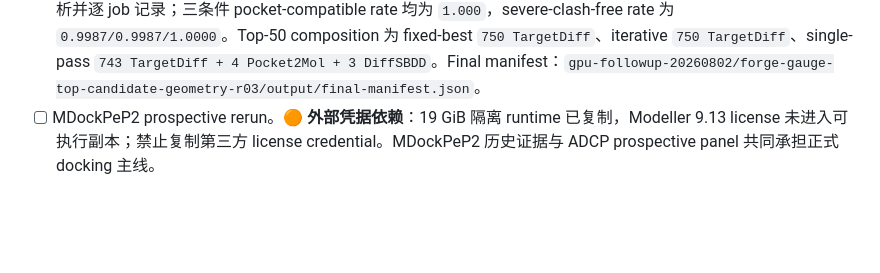
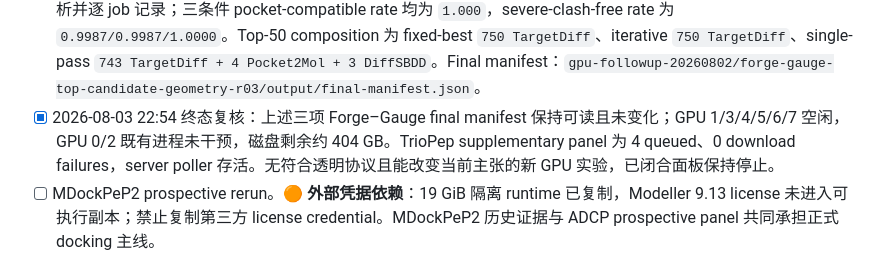
Before and after one commit to SZU-ADDG/FROGENT, a Markdown page: FROGENT_experiment_checklist.md, the part around the change. Rendered like a GitHub page; blank space fills up the shorter version.

```diff
--- a/FROGENT_experiment_checklist.md
+++ b/FROGENT_experiment_checklist.md
@@ -97,6 +97,7 @@
 - [x] CBGBench CrossDocked training-proxy nearest neighbors：公开 split 的 100,000 个 train names 中 99,990 个按 CBGBench dataloader 映射，安全 opcode 提取 99,990/99,990 成功并去重为 10,404 个 canonical molecules。9,767 个生成分子无 exact identity；TargetDiff/DiffSBDD/Pocket2Mol mean nearest-train ECFP4 Tanimoto 为 `0.216/0.189/0.203`，最大值为 `0.453/0.682/0.474`，仅 DiffSBDD 有 `1/1771` 达到 ≥0.5。Exact scaffold overlap 为 `0.772%/7.510%/15.612%`。结果限定为 declared-training-corpus proxy，checkpoint 原始 training-file identity 未确认。Final manifest：`gpu-followup-20260802/cbgbench-crossdocked-training-proxy-r04/output/final-manifest.json`。
 - [x] Forge–Gauge matched-budget prospective r02。Recovery-r06 完成 `120/120 exit zero`；15/15 Gauge decisions 选择 TargetDiff。Fixed-best/single-pass/iterative valid rate 为 `0.956/0.444/0.704`，top-50 score 为 `0.661/0.620/0.686`。Iterative 相对 single-pass 的 valid-rate 与 top-50 score 差为 `+0.260`（p=`6.10e-5`，95% CI `[0.231,0.276]`）和 `+0.066`（p=`0.0020`，CI `[0.029,0.106]`）；相对 fixed-best 的 valid rate 低 `0.252`，top-50 score 差无统计支持。Final manifest：`gpu-followup-20260802/forge-gauge-matched-budget-prospective-recovery-r06/final-manifest.json`。
 - [x] Forge–Gauge top-candidate geometry / generating-model strata。r02 因 source SDF parse failure 严格终止且保留 traceback；parse-handling-only r03 完成 45/45 cells、2,250 个候选。47,333 个 source SDF 中 157 个不可解析并逐 job 记录；三条件 pocket-compatible rate 均为 `1.000`，severe-clash-free rate 为 `0.9987/0.9987/1.0000`。Top-50 composition 为 fixed-best `750 TargetDiff`、iterative `750 TargetDiff`、single-pass `743 TargetDiff + 4 Pocket2Mol + 3 DiffSBDD`。Final manifest：`gpu-followup-20260802/forge-gauge-top-candidate-geometry-r03/output/final-manifest.json`。
+- [x] 2026-08-03 22:54 终态复核：上述三项 Forge–Gauge final manifest 保持可读且未变化；GPU 1/3/4/5/6/7 空闲，GPU 0/2 既有进程未干预，磁盘剩余约 404 GB。TrioPep supplementary panel 为 4 queued、0 download failures，server poller 存活。无符合透明协议且能改变当前主张的新 GPU 实验，已闭合面板保持停止。
 - [ ] MDockPeP2 prospective rerun。🟠 **外部凭据依赖**：19 GiB 隔离 runtime 已复制，Modeller 9.13 license 未进入可执行副本；禁止复制第三方 license credential。MDockPeP2 历史证据与 ADCP prospective panel 共同承担正式 docking 主线。
 
 ### 首轮证据入口
```
Also changed, not shown: FROGENT_revision_plan.md (+1 -0 lines), docs/manuscript/revision-evidence-ledger.md (+8 -0 lines).
